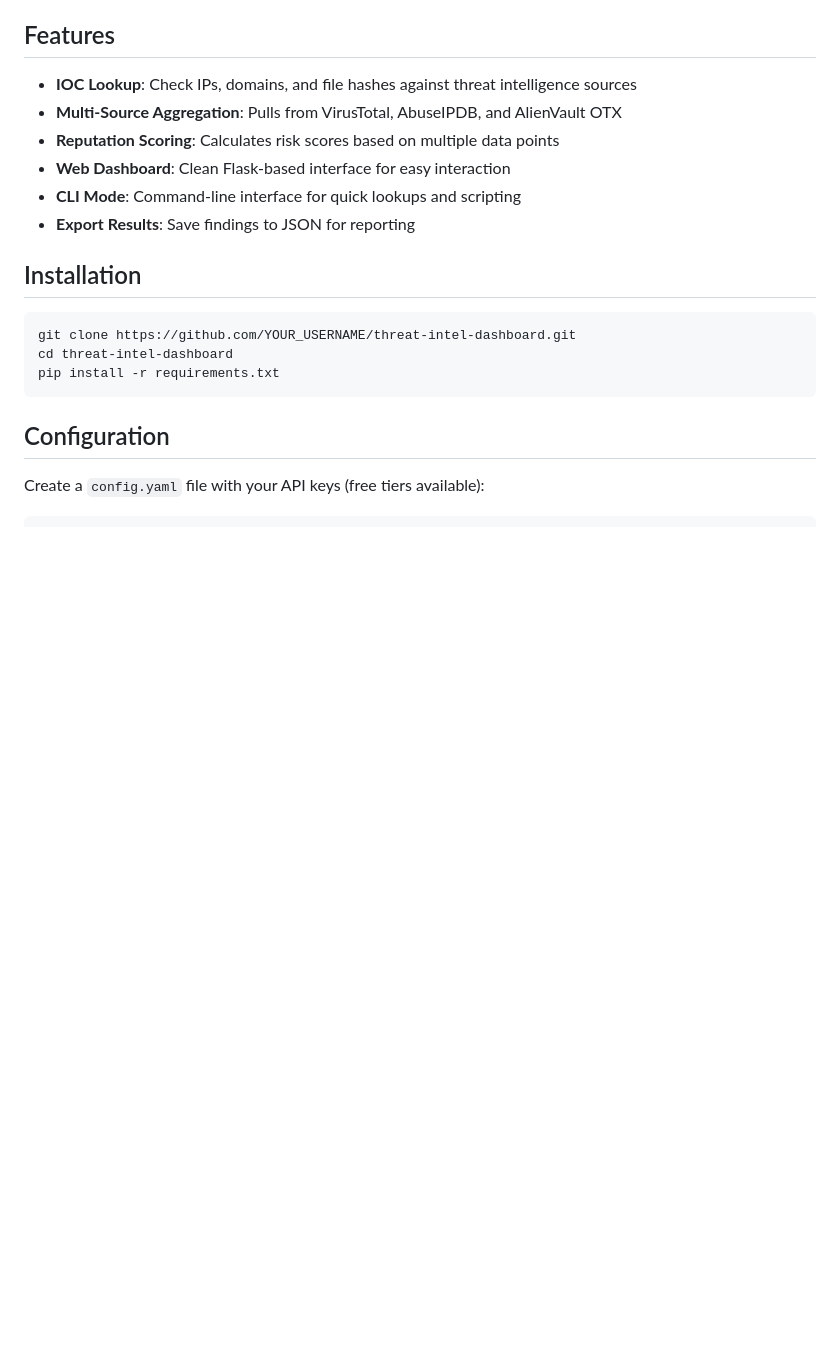
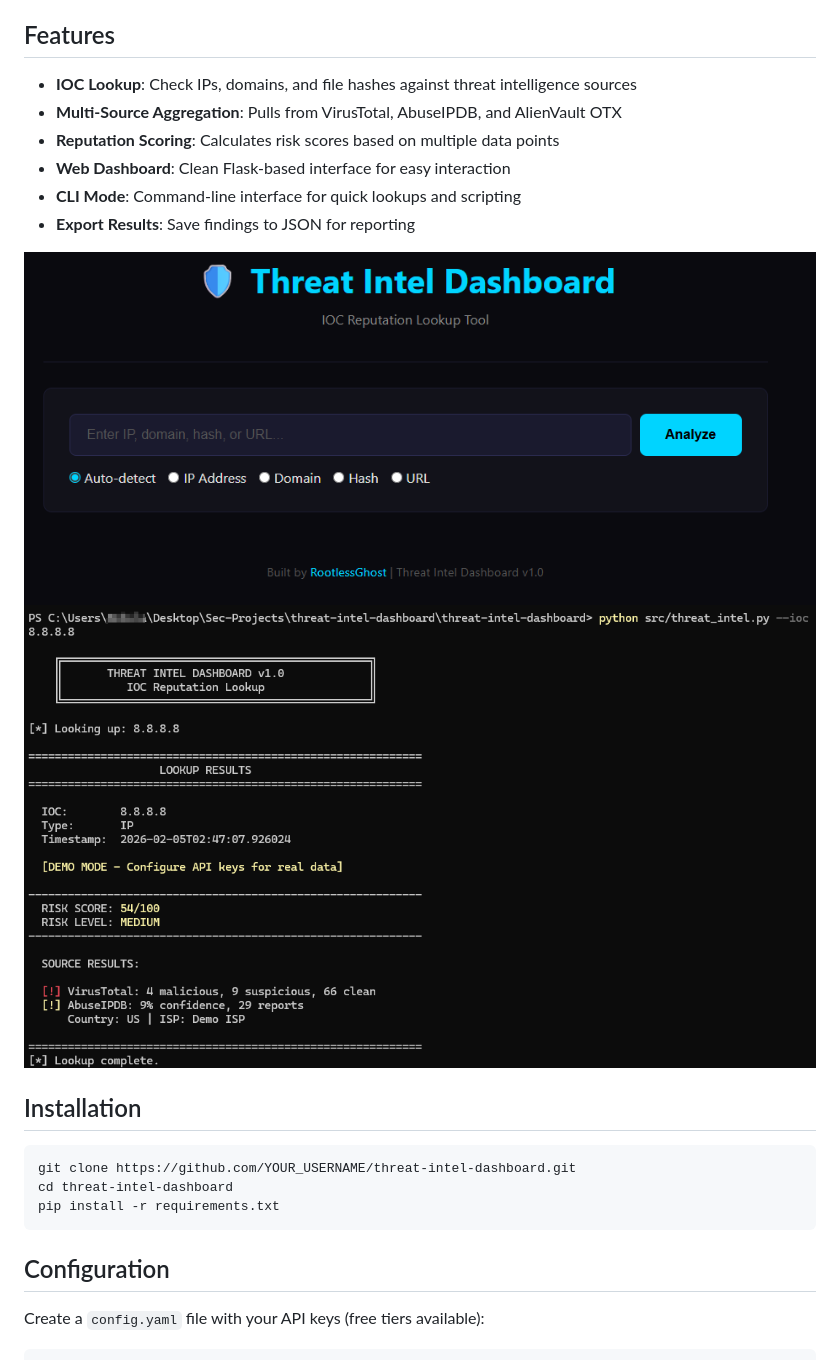
Before and after one commit to Rootless-Ghost/Threat-intel-dashboard, a Markdown page: README.md, the part around the change. Rendered like a GitHub page; blank space fills up the shorter version.

Commit message:
Update README with screenshots and installation instructions
Added screenshots for Web Dashboard and CLI Demo.

```diff
--- a/README.md
+++ b/README.md
@@ -11,6 +11,12 @@ A Python-based threat intelligence tool that aggregates IOCs from multiple sourc
 - **Web Dashboard**: Clean Flask-based interface for easy interaction
 - **CLI Mode**: Command-line interface for quick lookups and scripting
 - **Export Results**: Save findings to JSON for reporting
+
+
+![Web Dashboard](screenshots/Threat-intel-dashboard.png)
+![CLI Demo](screenshots/threat-intel-dashboard-cli.png)
+
+
 
 ## Installation
 
```
